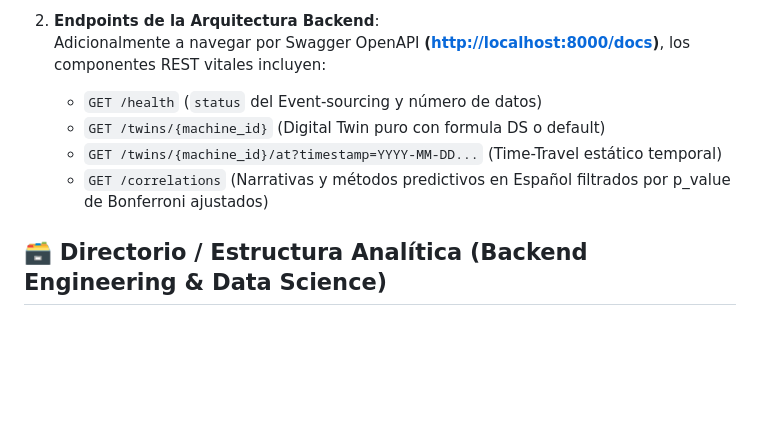
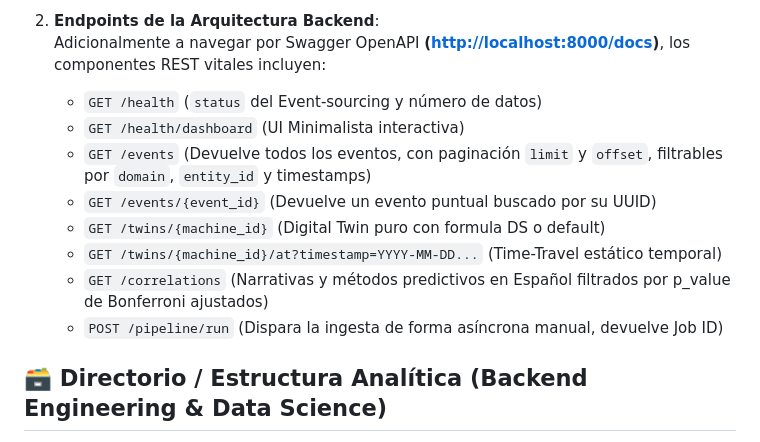
Before and after one commit to mflores72000/nexusiq, a Markdown page: README.md, the part around the change. GitHub-like rendering; blank space fills up the shorter version.

Commit message:
docs: add missing endpoints details to README API section

```diff
--- a/README.md
+++ b/README.md
@@ -38,9 +38,13 @@ docker-compose run --rm app pytest tests/ -v --tb=short
    Adicionalmente a navegar por Swagger OpenAPI **([http://localhost:8000/docs](http://localhost:8000/docs))**, los componentes REST vitales incluyen:
 
    - `GET /health` (`status` del Event-sourcing y número de datos)
+   - `GET /health/dashboard` (UI Minimalista interactiva)
+   - `GET /events` (Devuelve todos los eventos, con paginación `limit` y `offset`, filtrables por `domain`, `entity_id` y timestamps)
+   - `GET /events/{event_id}` (Devuelve un evento puntual buscado por su UUID)
    - `GET /twins/{machine_id}` (Digital Twin puro con formula DS o default)
    - `GET /twins/{machine_id}/at?timestamp=YYYY-MM-DD...` (Time-Travel estático temporal)
    - `GET /correlations` (Narrativas y métodos predictivos en Español filtrados por p_value de Bonferroni ajustados)
+   - `POST /pipeline/run` (Dispara la ingesta de forma asíncrona manual, devuelve Job ID)
 
 ## 🗃️ Directorio / Estructura Analítica (Backend Engineering & Data Science)
 Se organizó la prueba modularmente:
```
